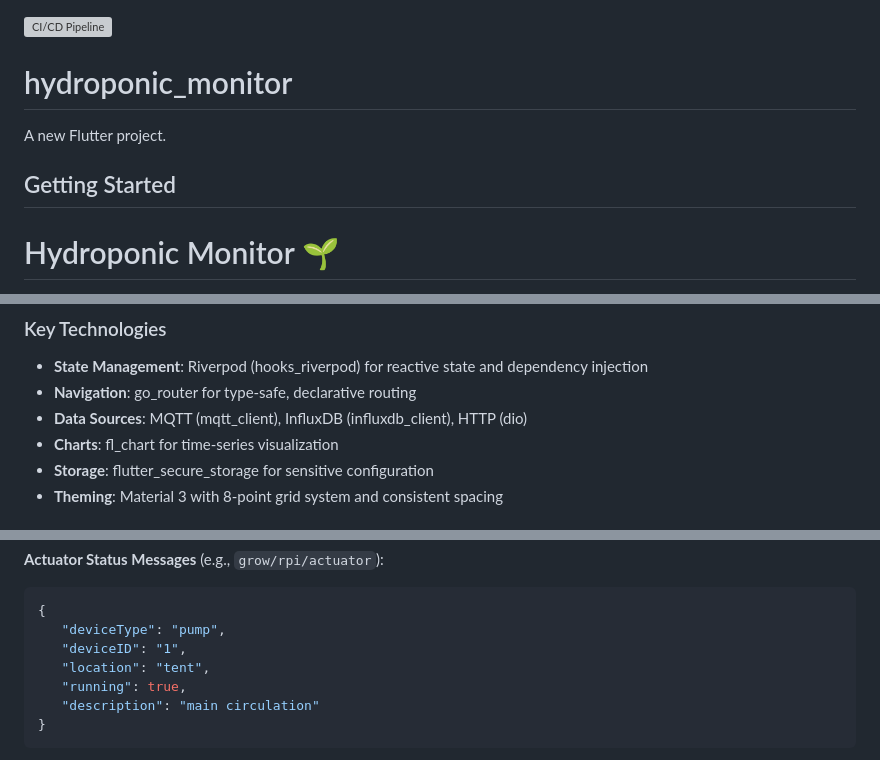
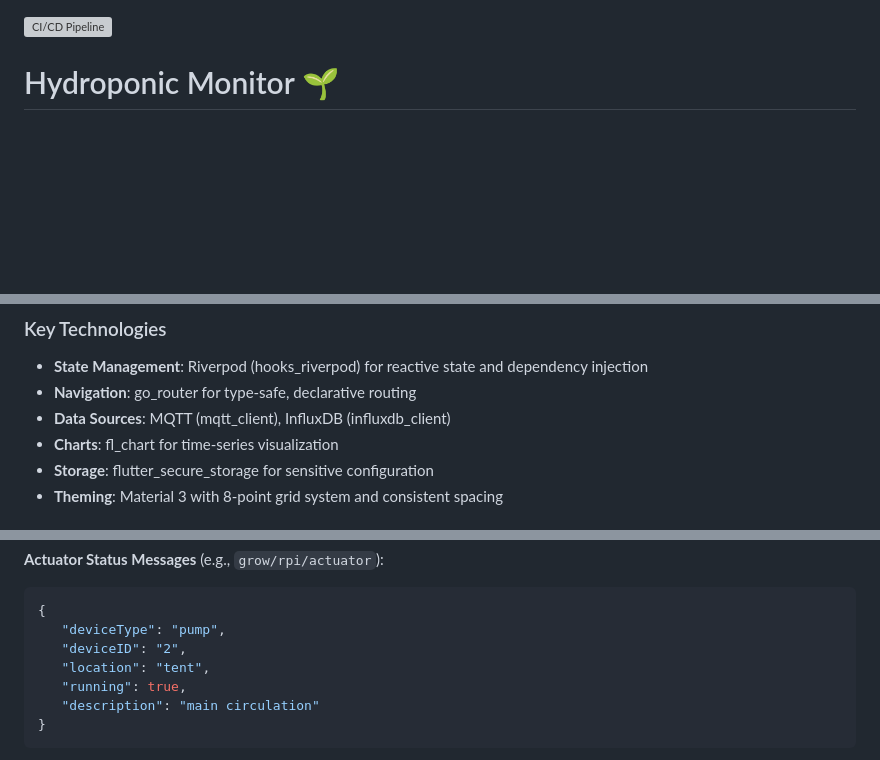
Before and after one commit to BBowdon00/Hydroponic_Monitor, a Markdown page: README.md, 3 parts joined by grey strips. Drawn GitHub-style; blank space fills up the shorter version; grey boxes are pictures that could not be loaded.

Commit message:
Refactor README and update actuator ID example
Removed introductory section and updated actuator ID in example.

````diff
--- a/README.md
+++ b/README.md
@@ -1,10 +1,4 @@
 [![CI/CD Pipeline](https://github.com/BBowdon00/Hydroponic_Monitor/actions/workflows/ci.yml/badge.svg?branch=main)](https://github.com/BBowdon00/Hydroponic_Monitor/actions/workflows/ci.yml)
-# hydroponic_monitor
-
-A new Flutter project.
-
-## Getting Started
-
 # Hydroponic Monitor 🌱
 
 A cross-platform Flutter application to monitor and control hydroponic systems with real-time sensors, device controls, video feed, historical charts, and MQTT integration. The app provides an intuitive dashboard for tracking water levels, temperature, humidity, pH, and electrical conductivity while enabling remote control of pumps, fans, lighting, and heating systems.
@@ -50,7 +44,7 @@ lib/
 
 - **State Management**: Riverpod (hooks_riverpod) for reactive state and dependency injection
 - **Navigation**: go_router for type-safe, declarative routing
-- **Data Sources**: MQTT (mqtt_client), InfluxDB (influxdb_client), HTTP (dio)
+- **Data Sources**: MQTT (mqtt_client), InfluxDB (influxdb_client)
 - **Charts**: fl_chart for time-series visualization
 - **Storage**: flutter_secure_storage for sensitive configuration
 - **Theming**: Material 3 with 8-point grid system and consistent spacing
@@ -185,7 +177,7 @@ The MQTT broker serves as the central nervous system for real-time communication
 ```json
 {
    "deviceType": "pump",
-   "deviceID": "1",
+   "deviceID": "2",
    "location": "tent",
    "running": true,
    "description": "main circulation"
````
Also changed, not shown: other parts of README.md (+1 -3 lines).
